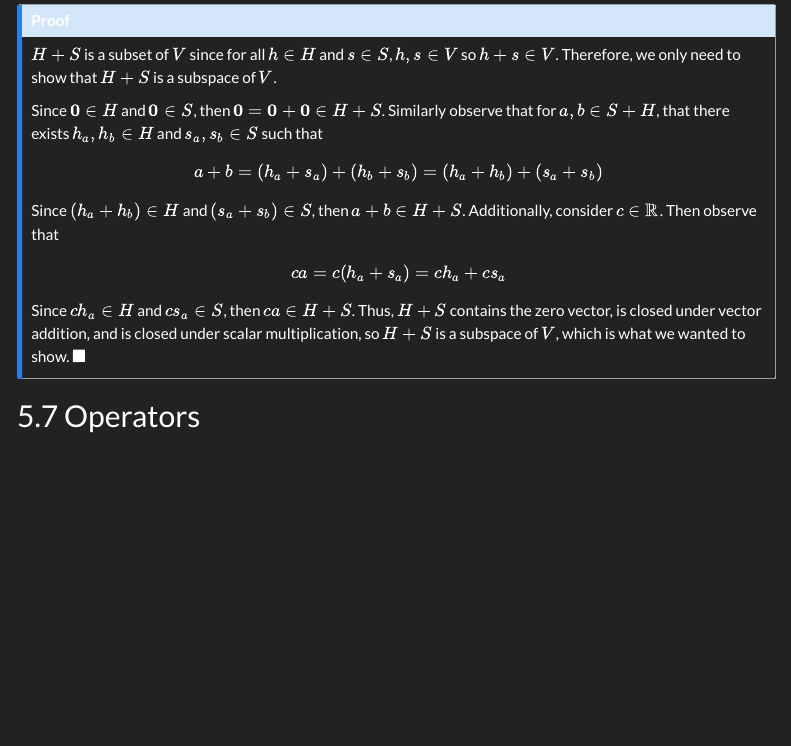
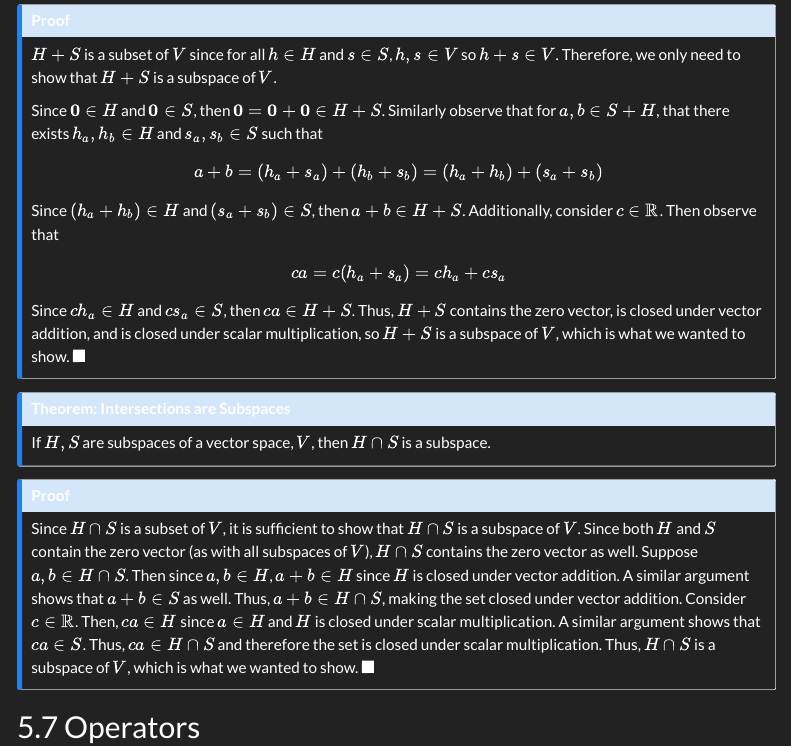
Before and after one commit to MarkLamin/LinearAlgebraNotes, a Quarto document (vectorSpaces.qmd): the page in a window 1100 px wide, from 9360 px down. Rendered offline with R 4.5, knitr and Pandoc in place of Quarto, with nearby package versions; menus at the side of the page are left out.

Commit message:
Intersection VS Proof

```diff
--- a/vectorSpaces.qmd
+++ b/vectorSpaces.qmd
@@ -1288,4 +1288,14 @@ $H+S$ is a subset of $V$ since for all $h\in H$ and $s\in S$, $h,s\in V$ so $h+s
 Since $\textbf{0}\in H$ and $\textbf{0}\in S$, then $\textbf{0}=\textbf{0}+\textbf{0}\in H+S$. Similarly observe that for $a,b\in S+H$, that there exists $h_a,h_b\in H$ and $s_a, s_b\in S$ such that $$a+b=(h_a+s_a) + (h_b + s_b) = (h_a + h_b) + (s_a + s_b)$$ Since $(h_a + h_b)\in H$ and $(s_a + s_b)\in S$, then $a+b\in H+S$. Additionally, consider $c\in\mathbb R$. Then observe that $$ca = c(h_a + s_a) = ch_a + cs_a$$ Since $ch_a\in H$ and $cs_a\in S$, then $ca\in H+S$. Thus, $H+S$ contains the zero vector, is closed under vector addition, and is closed under scalar multiplication, so $H+S$ is a subspace of $V$, which is what we wanted to show. $\blacksquare$
 :::
 
+:::{.callout-note}
+## Theorem: Intersections are Subspaces
+If $H,S$ are subspaces of a vector space, $V$, then $H\cap S$ is a subspace.
+:::
+
+:::{.callout-note collapse=true}
+## Proof
+Since $H\cap S$ is a subset of $V$, it is sufficient to show that $H\cap S$ is a subspace of $V$. Since both $H$ and $S$ contain the zero vector (as with all subspaces of $V$), $H\cap S$ contains the zero vector as well. Suppose $a,b\in H\cap S$. Then since $a,b\in H$, $a+b\in H$ since $H$ is closed under vector addition. A similar argument shows that $a+b\in S$ as well. Thus, $a+b\in H\cap S$, making the set closed under vector addition. Consider $c\in\mathbb R$. Then, $ca\in H$ since $a\in H$ and $H$ is closed under scalar multiplication. A similar argument shows that $ca\in S$. Thus, $ca\in H\cap S$ and therefore the set is closed under scalar multiplication. Thus, $H\cap S$ is a subspace of $V$, which is what we wanted to show. $\blacksquare$
+:::
+
 ## Operators
```
Also changed, not shown: vectorSpaces.html.
